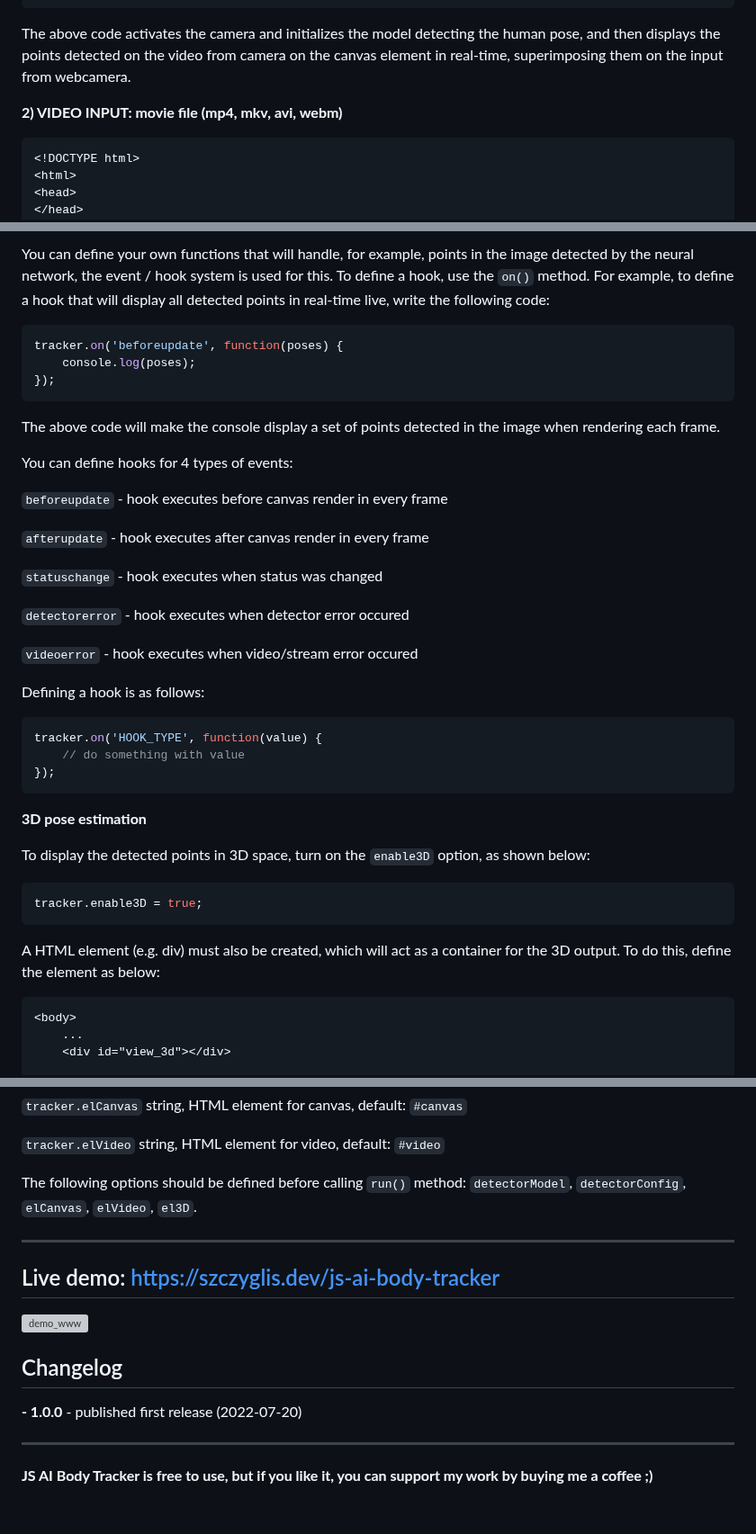
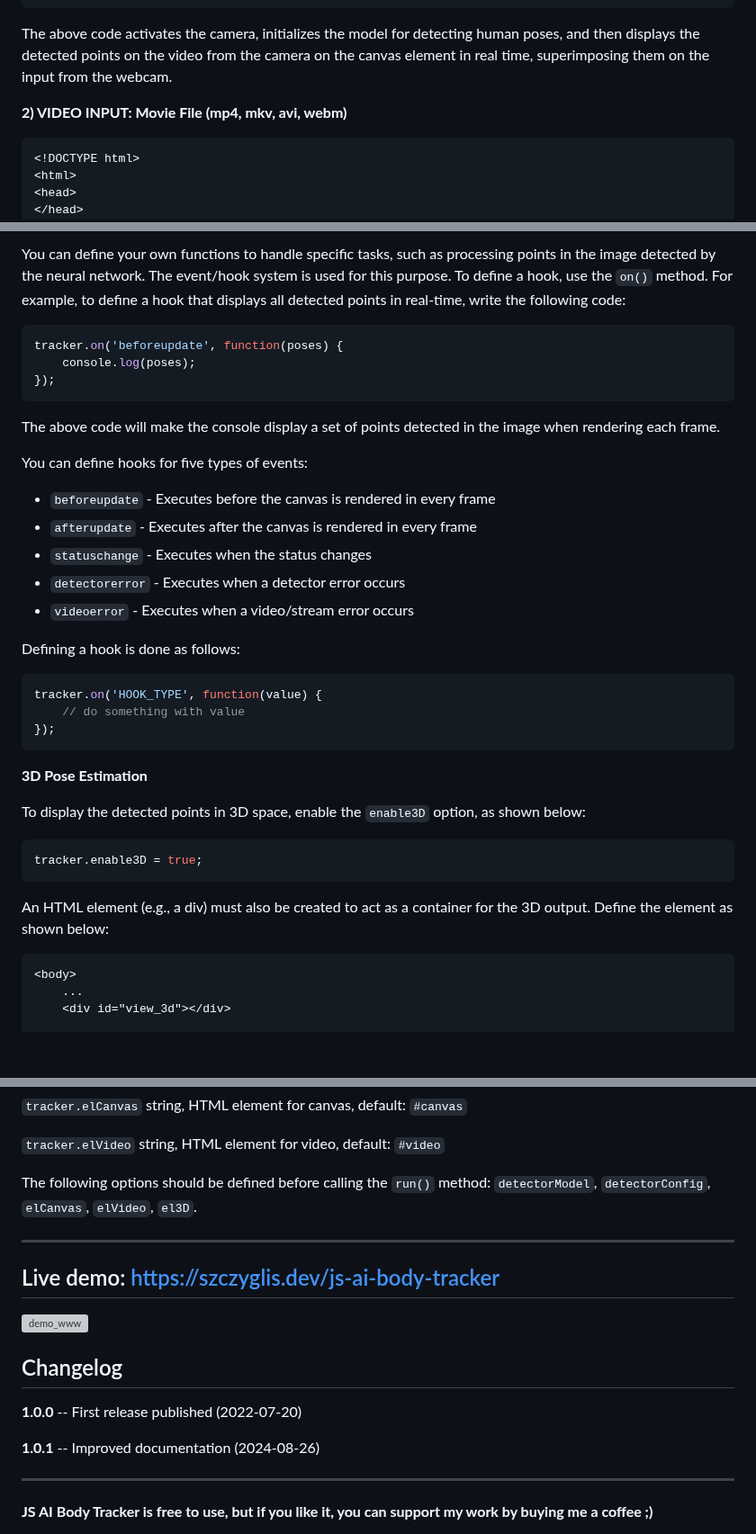
Before and after one commit to kittysoftpaw0510/BlazePose_RealTime, a Markdown page: README.md, 3 parts joined by grey strips. Shown at 90% size. Rendered like a GitHub page; blank space fills up the shorter version; grey boxes are pictures that could not be loaded.

Commit message:
Improved documentation

````diff
--- a/README.md
+++ b/README.md
@@ -110,9 +109,9 @@ Then you need to import the library and configure it:
 </body>
 </html>
 ```
-The above code activates the camera and initializes the model detecting the human pose, and then displays the points detected on the video from camera on the canvas element in real-time, superimposing them on the input from webcamera.
+The above code activates the camera, initializes the model for detecting human poses, and then displays the detected points on the video from the camera on the canvas element in real time, superimposing them on the input from the webcam.
 
-**2) VIDEO INPUT: movie file (mp4, mkv, avi, webm)**
+**2) VIDEO INPUT: Movie File (mp4, mkv, avi, webm)**
 
 ```html
 <!DOCTYPE html>
@@ -275,6 +268,5 @@ tracker.pointRadius = 8; // point circle radius
 
-You can define your own functions that will handle, for example, points in the image detected by the neural network, the event / hook system is used for this. To define a hook, use the `on()` method. For example, to define a hook that will display all detected points in real-time live, write the following code:
-
+You can define your own functions to handle specific tasks, such as processing points in the image detected by the neural network. The event/hook system is used for this purpose. To define a hook, use the `on()` method. For example, to define a hook that displays all detected points in real-time, write the following code:
 ```js
 tracker.on('beforeupdate', function(poses) {
 	console.log(poses);
@@ -283,35 +275,28 @@ tracker.on('beforeupdate', function(poses) {
 
 The above code will make the console display a set of points detected in the image when rendering each frame.
 
-You can define hooks for 4 types of events:
+You can define hooks for five types of events:
 
-`beforeupdate` - hook executes before canvas render in every frame
+- `beforeupdate` - Executes before the canvas is rendered in every frame
+- `afterupdate` - Executes after the canvas is rendered in every frame
+- `statuschange` - Executes when the status changes
+- `detectorerror` - Executes when a detector error occurs
+- `videoerror` - Executes when a video/stream error occurs
 
-`afterupdate` - hook executes after canvas render in every frame
-
-`statuschange` - hook executes when status was changed
-
-`detectorerror` - hook executes when detector error occured
-
-`videoerror` - hook executes when video/stream error occured
-
-
-Defining a hook is as follows:
+Defining a hook is done as follows:
 
 ```js
 tracker.on('HOOK_TYPE', function(value) {
 	// do something with value
 });
 ```
-**3D pose estimation**
+**3D Pose Estimation**
 
-To display the detected points in 3D space, turn on the `enable3D` option, as shown below:
-
+To display the detected points in 3D space, enable the `enable3D` option, as shown below:
 ```js
 tracker.enable3D = true;
 ```
-A HTML element (e.g. div) must also be created, which will act as a container for the 3D output. To do this, define the element as below:
-
+An HTML element (e.g., a div) must also be created to act as a container for the 3D output. Define the element as shown below:
 ```html
 <body>
 	...
@@ -356,7 +341,7 @@ A HTML element (e.g. div) must also be created, which will act as a container fo
 
 
 
-The following options should be defined before calling `run()` method: `detectorModel`, `detectorConfig`, `elCanvas`, `elVideo`, `el3D`.
+The following options should be defined before calling the `run()` method: `detectorModel`, `detectorConfig`, `elCanvas`, `elVideo`, `el3D`.
 
 
 ___
@@ -367,7 +352,10 @@ ___
 
 
 ## Changelog
-**- 1.0.0** - published first release (2022-07-20)
+
+**1.0.0** -- First release published (2022-07-20)
+
+**1.0.1** -- Improved documentation (2024-08-26)
 
 
 ---
````
Also changed, not shown: other parts of README.md (+36 -43 lines).
